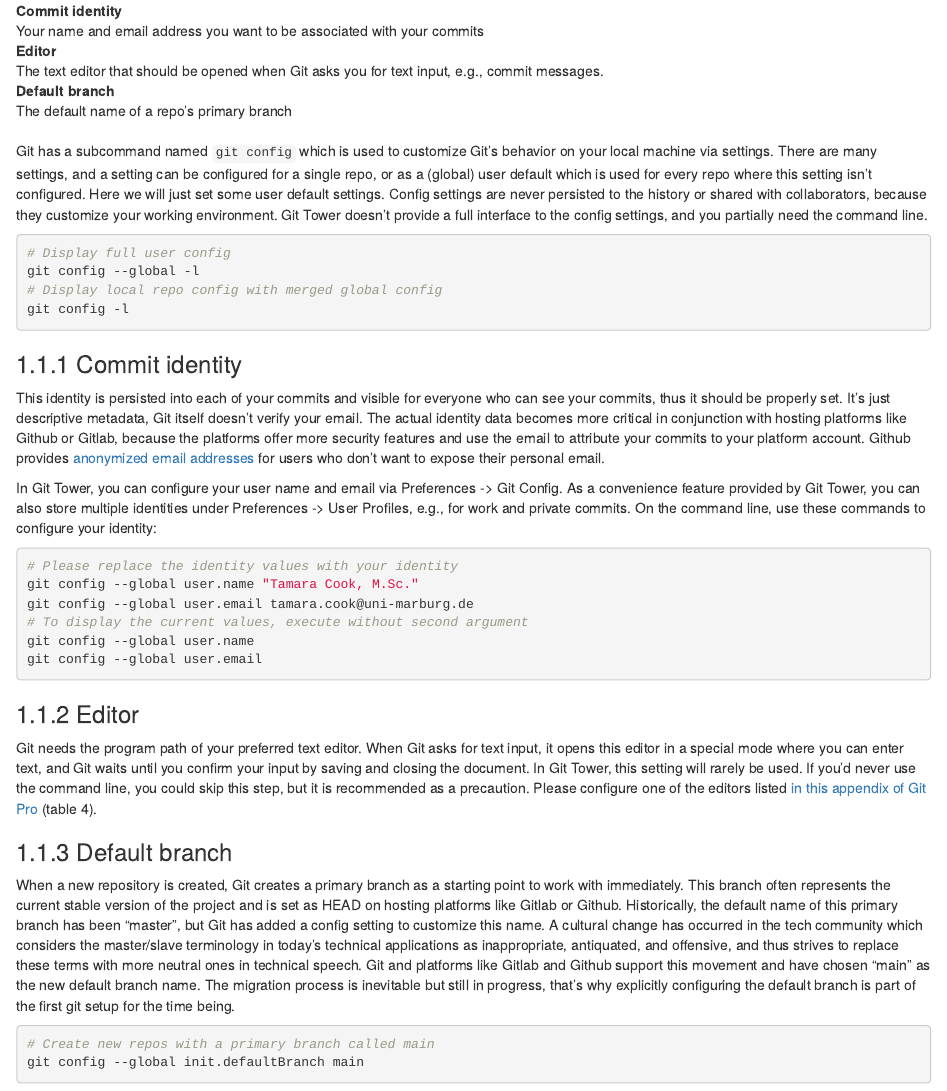
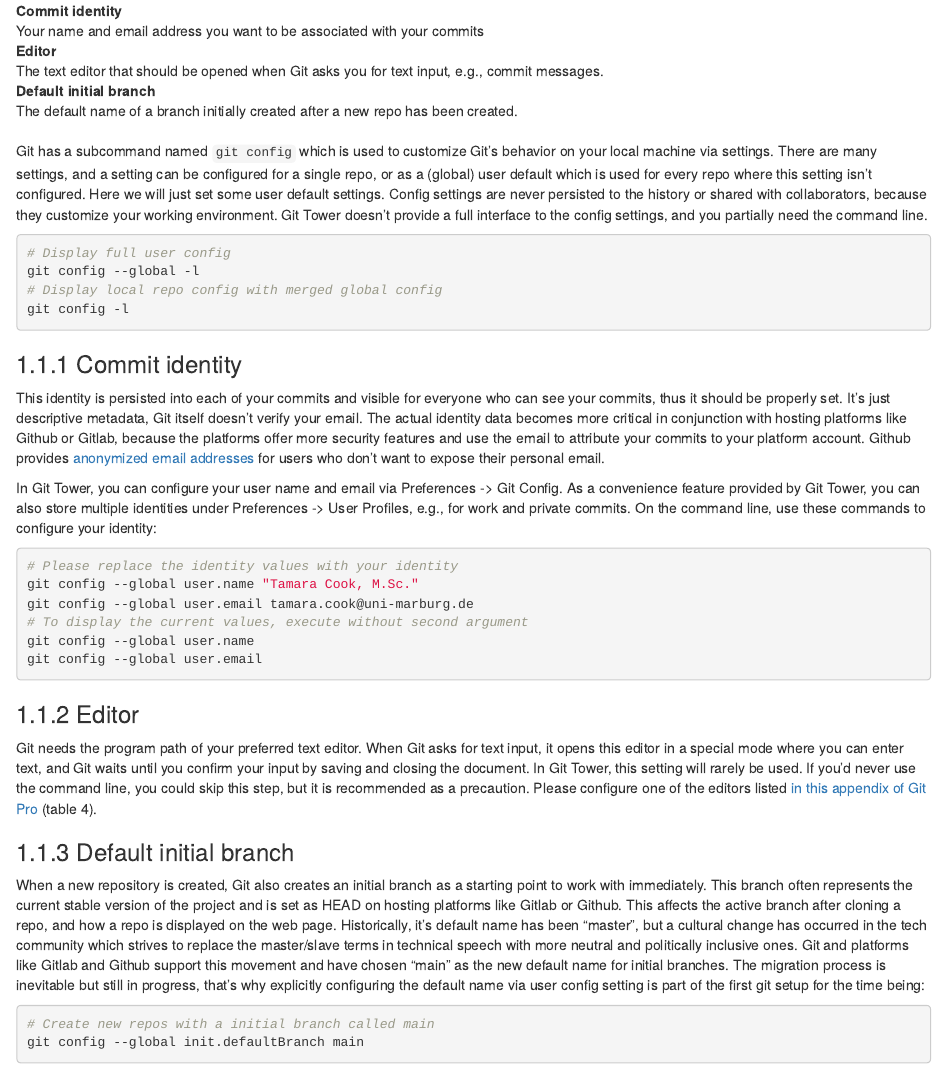
Before and after one commit to sfb-135-nowa/version-control, an R Markdown document (source/handout/01-05-workflow.Rmd): the page in a window 1100 px wide, from 200 px down. Rendered offline with R 4.5, knitr and Pandoc, with nearby package versions; drawn as R Markdown's standard HTML page in place of the format the file asks for.

Commit message:
Handout: Rewrite default initial branch subsection
- Replace primary with initial
- Shorten background explanation
- Mention effects of remote HEAD

````diff
--- a/source/handout/01-05-workflow.Rmd
+++ b/source/handout/01-05-workflow.Rmd
@@ -13,8 +13,8 @@ Commit identity
 Editor
 : The text editor that should be opened when Git asks you for text input, e.g., commit messages.
 
-Default branch
-: The default name of a repo's primary branch
+Default initial branch
+: The default name of a branch initially created after a new repo has been created.
 
 Git has a subcommand named `git config` which is used to customize Git's behavior on your local machine via settings.
 There are many settings, and a setting can be configured for a single repo,
@@ -60,18 +60,19 @@ In Git Tower, this setting will rarely be used.
 If you'd never use the command line, you could skip this step, but it is recommended as a precaution.
 Please configure one of the editors listed [in this appendix of Git Pro][editor-config] (table 4).
 
-### Default branch
+### Default initial branch
 
-When a new repository is created, Git creates a primary branch as a starting point to work with immediately.
+When a new repository is created, Git also creates an initial branch as a starting point to work with immediately.
 This branch often represents the current stable version of the project and is set as HEAD on hosting platforms like Gitlab or Github.
-Historically, the default name of this primary branch has been “master”, but Git has added a config setting to customize this name.
-A cultural change has occurred in the tech community which considers the master/slave terminology in today's technical applications as inappropriate, antiquated, and offensive,
-and thus strives to replace these terms with more neutral ones in technical speech.
-Git and platforms like Gitlab and Github support this movement and have chosen “main” as the new default branch name.
-The migration process is inevitable but still in progress, that's why explicitly configuring the default branch is part of the first git setup for the time being.
+This affects the active branch after cloning a repo, and how a repo is displayed on the web page.
+Historically, it's default name has been “master”, but a cultural change has occurred in the tech community
+which strives to replace the master/slave terms in technical speech with more neutral and politically inclusive ones.
+Git and platforms like Gitlab and Github support this movement and have chosen “main” as the new default name for initial branches.
+The migration process is inevitable but still in progress,
+that's why explicitly configuring the default name via user config setting is part of the first git setup for the time being:
 
 ```bash
-# Create new repos with a primary branch called main
+# Create new repos with a initial branch called main
 git config --global init.defaultBranch main
 ```
 
````
